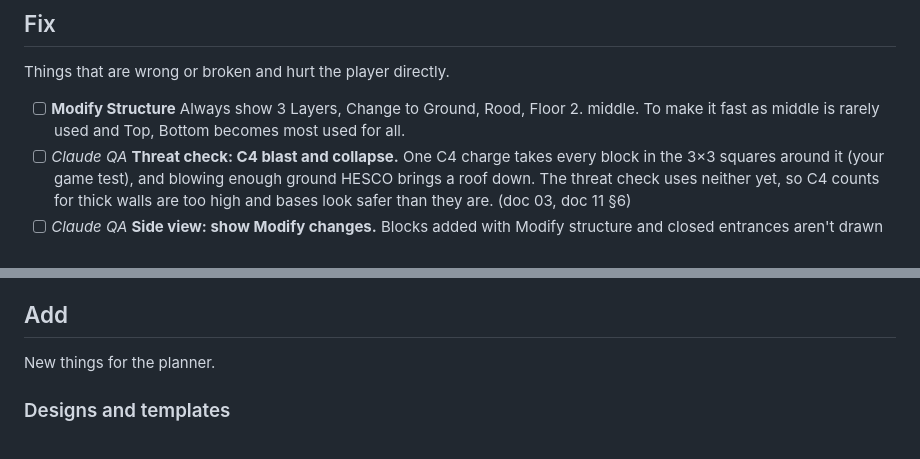
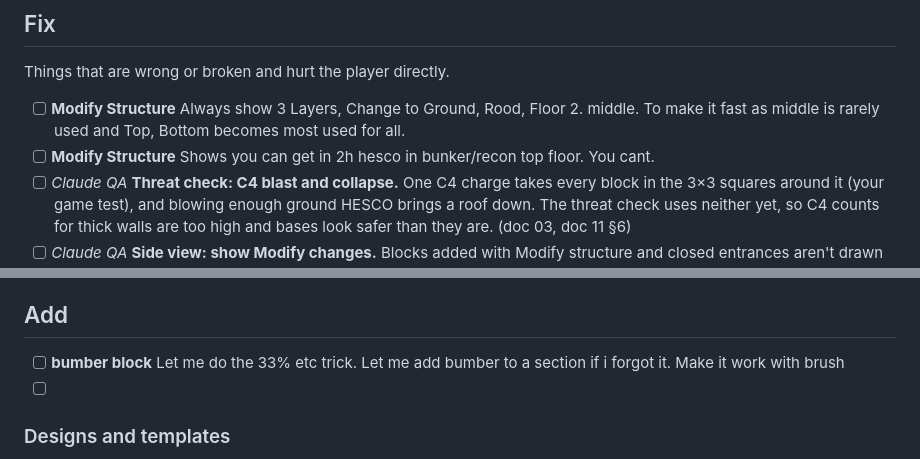
Before and after one commit to Snurras/wardogs-planner, a Markdown page: 09_TODO.md, 2 parts joined by grey strips. Drawn GitHub-style.

Commit message:
Update TODO list with new tasks and modifications

```diff
--- a/09_TODO.md
+++ b/09_TODO.md
@@ -7,6 +7,7 @@ The Base Defender mini-game has its own doc: [10_BASE_DEFENDER.md](10_BASE_DEFEN
 Things that are wrong or broken and hurt the player directly.
 
 - [ ] **Modify Structure** Always show 3 Layers, Change to Ground, Rood, Floor 2. middle. To make it fast as middle is rarely used and Top, Bottom becomes most used for all.
+- [ ] **Modify Structure** Shows you can get in 2h hesco in bunker/recon top floor. You cant.
 - [ ] *Claude QA* **Threat check: C4 blast and collapse.** One C4 charge takes every block in the 3×3 squares around it (your game test), and blowing enough ground HESCO brings a roof down. The threat check uses neither yet, so C4 counts for thick walls are too high and bases look safer than they are. (doc 03, doc 11 §6)
 - [ ] *Claude QA* **Side view: show Modify changes.** Blocks added with Modify structure and closed entrances aren't drawn in Side view yet (blocks taken off are). (doc 04)
 
@@ -22,7 +23,9 @@ Things that work but could be better: looks, ease of use, small annoyances.
 - [ ] *Claude QA* **Protection pictures ignore Modify changes**: an emplacement's hover picture still uses the structure as built.
 
 ## Add
-New things for the planner.
+- [ ] **bumber block** Let me do the 33% etc trick. Let me add bumber to a section if i forgot it. Make it work with brush
+- [ ]
+
 
 ### Designs and templates
 - [ ] **Find template page**: a page for browsing templates.
```
